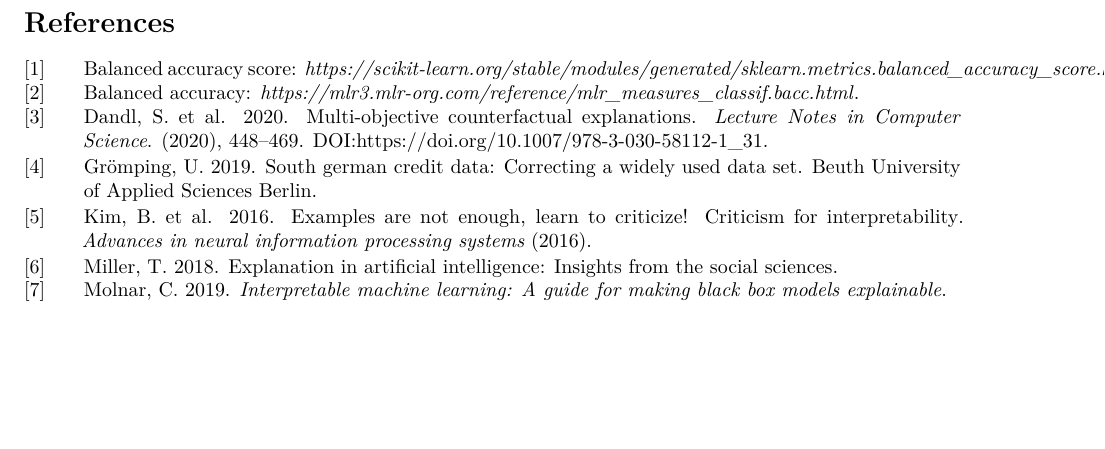
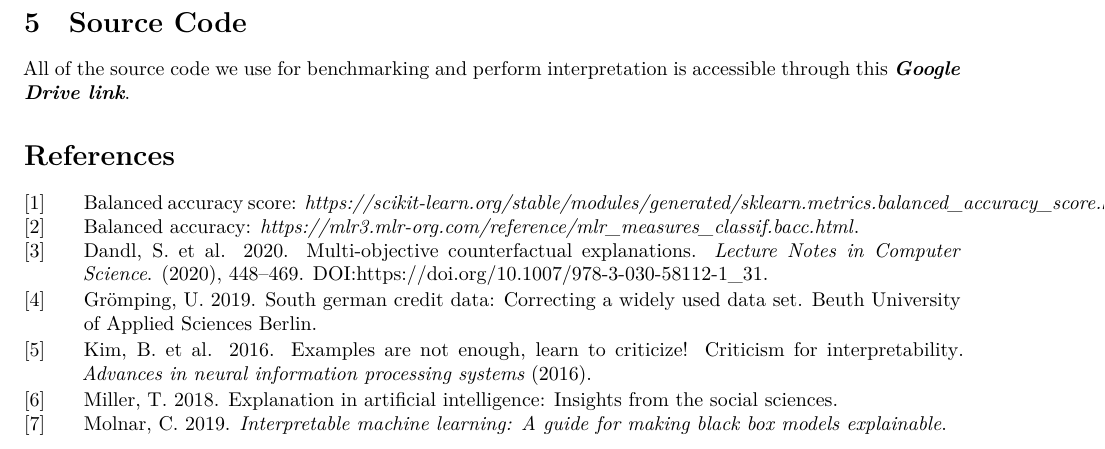
Before and after one commit to xuansontrinh/Interpretable-ML, an R Markdown document (IML Report/IML-Report.Rmd): part of page 28 of 28, cut at the place of the change, the shorter picture padded with empty space. Rendered offline with R 4.5, knitr and Pandoc, then LaTeX, with nearby package versions; some code elsewhere in the file could not run offline.

Commit message:
Update the source code link

```diff
--- a/IML Report/IML-Report.Rmd
+++ b/IML Report/IML-Report.Rmd
@@ -714,4 +714,7 @@ We observe among others that according to the model trained for the analysis of
 On a more specific note, we discovered that, what accounted for Bob's `bad` credit risk prediction were the `amount` he asked, which is fairly large and the credit `duration` of 5 years, compared to James (who has a `good` credit risk prediction) 1 year credit duration. Furthermore, we noticed that being married was not the reason for Bob's `bad` credit risk prediction. To improve Bob's credit risk, we conclude after analysis with counterfactual instances for this particular trained model, that Bob should reduce the credit `amount` and/or the credit `duration` accordingly (Table \ref{tab:counterfactual-diff-results}).
 \newpage
 
+# Source Code
+All of the source code we use for benchmarking and perform interpretation is accessible through this ___[Google Drive link](https://drive.google.com/drive/folders/1Md1GLWYInr4QH7axTwzSn7H0KF-jcUSL?usp=sharing)___.
+
 # References
```
